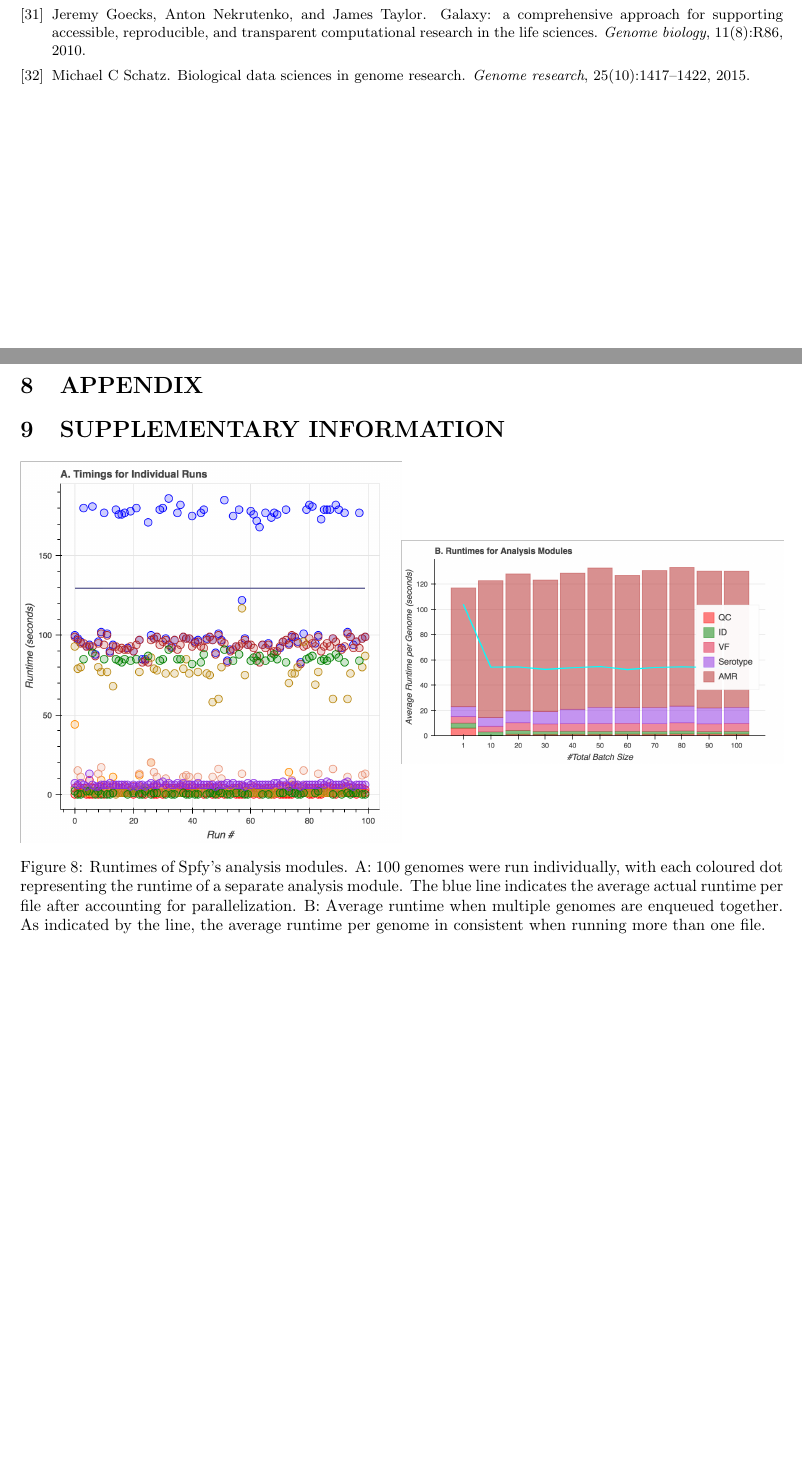
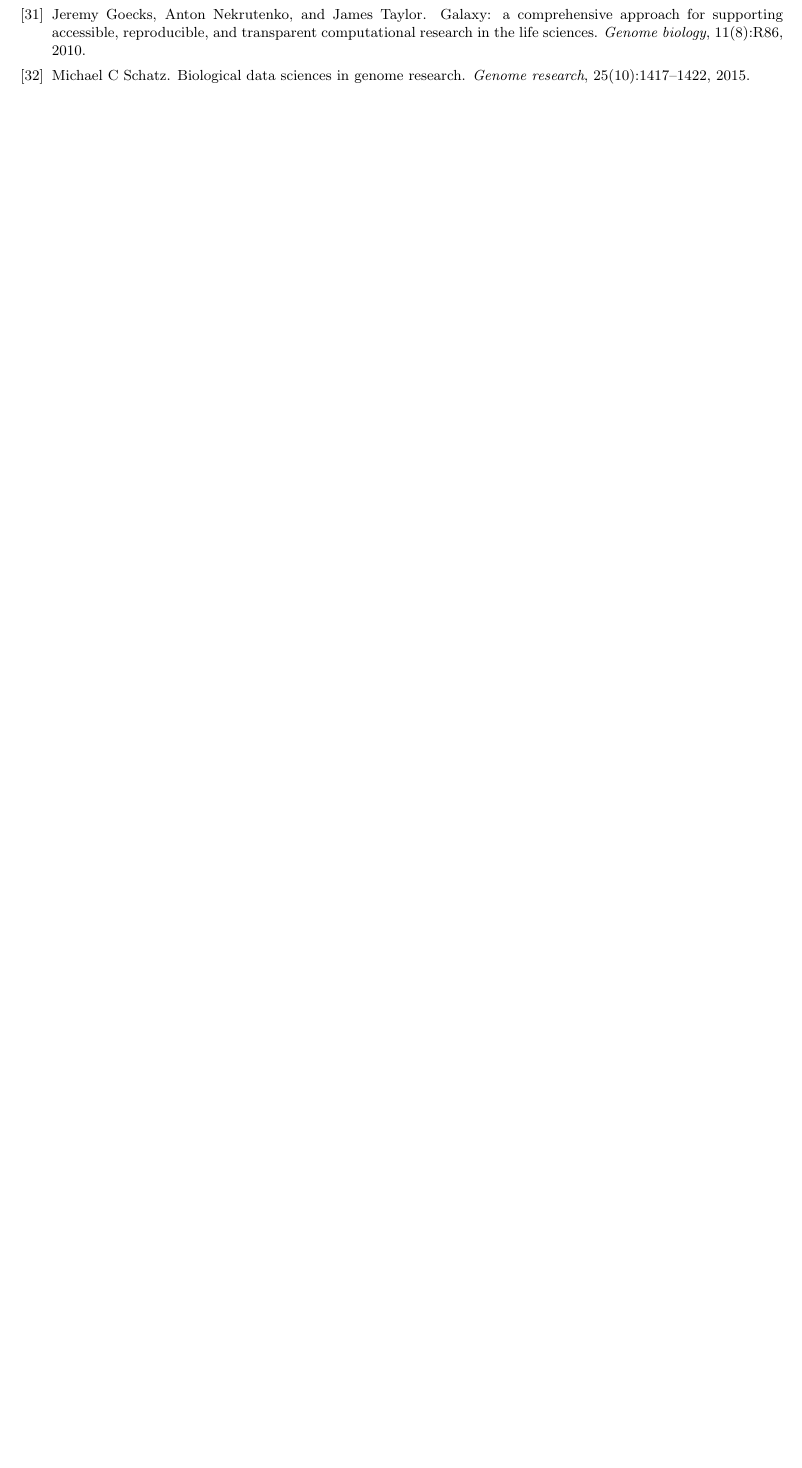
Before and after one commit to superphy/paper_platform, a LaTeX paper (paper-webserver.tex): two parts of pages 12 and 13 of 13 before the commit and part of page 12 of 12 after it, the two joined at a grey line, cut so that both start at the same text, the shorter picture padded with empty space. Compiled offline with pdfLaTeX.

Commit message:
ADD: doc

```diff
--- a/paper-webserver.tex
+++ b/paper-webserver.tex
@@ -362,21 +360,4 @@ The integrated approach taken in the creation of Spfy, where the analyses, stora
 \bibliographystyle{unsrt}
 \bibliography{paper-webserver}
 
-\newpage
-
-\section{APPENDIX}
-
-\section{SUPPLEMENTARY INFORMATION}
-
-% Again, label panes as a) and b), then reference in the caption
-\begin{figure}[!htb]
-\minipage{0.5\textwidth}
-  \includegraphics[width=\linewidth]{images/spfy_indivs.png}
-\endminipage\hfill
-\minipage{0.5\textwidth}%
-  \includegraphics[width=\linewidth]{images/spfy_batches.png}
-\endminipage
-\caption{Runtimes of Spfy's analysis modules. A: 100 genomes were run individually, with each coloured dot representing the runtime of a separate analysis module. The blue line indicates the average actual runtime per file after accounting for parallelization. B: Average runtime when multiple genomes are enqueued together. As indicated by the line, the average runtime per genome in consistent when running more than one file.}\label{fig:supp_spfy_performance}
-\end{figure}
-
 \end{document}
```
Also changed, not shown: paper-webserver.tex (8 more changed lines), 2 other files.
